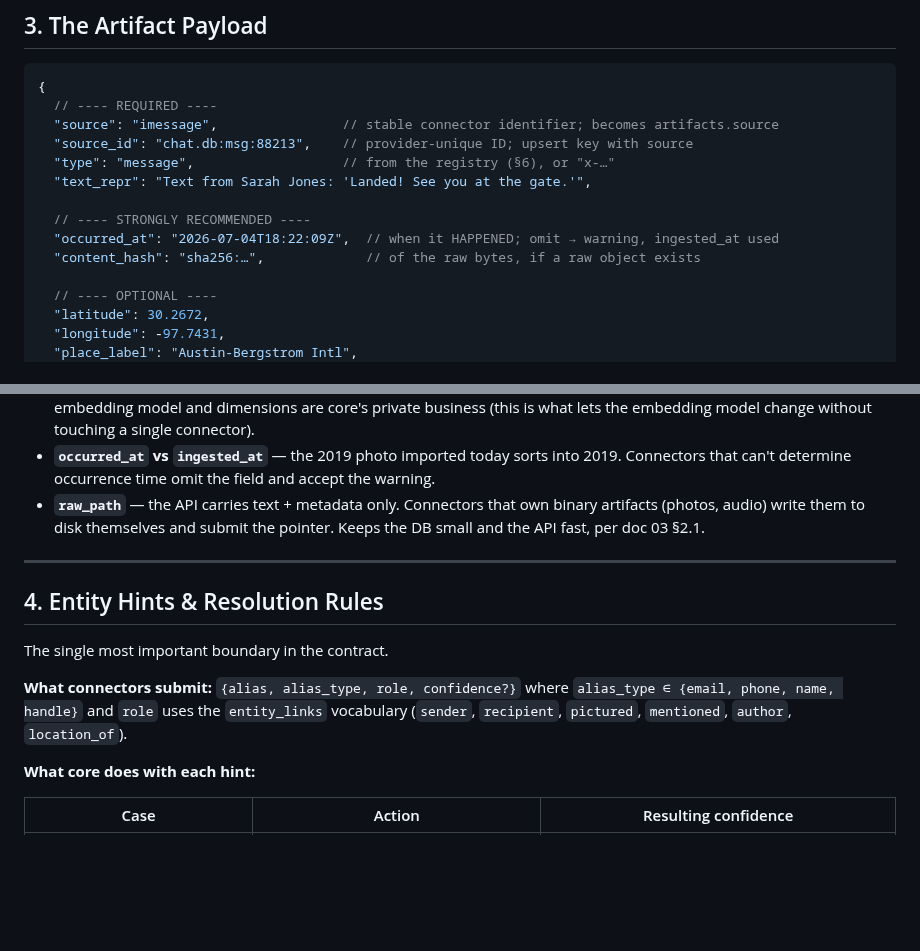
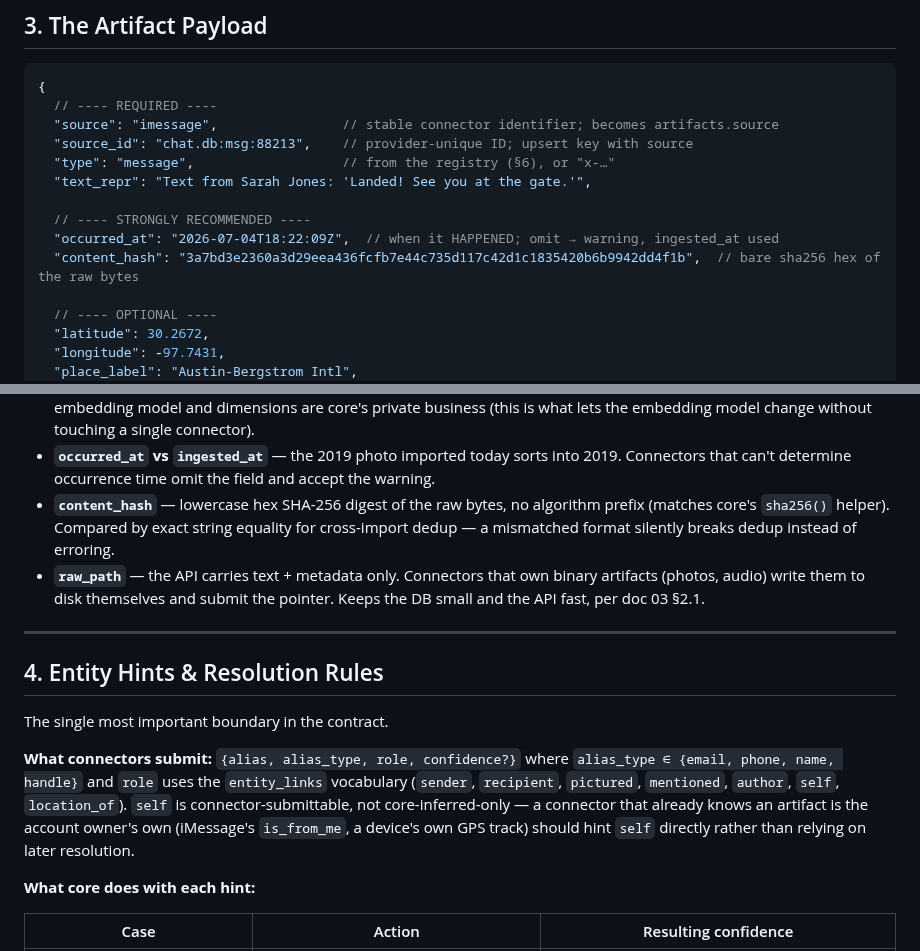
Before and after one commit to MSIH/openbrainlocal, a Markdown page: docs/04-connector-contract.md, 2 parts joined by grey strips. Drawn GitHub-style; blank space fills up the shorter version.

```diff
--- a/docs/04-connector-contract.md
+++ b/docs/04-connector-contract.md
@@ -88,7 +88,7 @@ Design note: prefer **accept-with-warning** over rejection wherever data isn't d
 
   // ---- STRONGLY RECOMMENDED ----
   "occurred_at": "2026-07-04T18:22:09Z",  // when it HAPPENED; omit → warning, ingested_at used
-  "content_hash": "sha256:…",             // of the raw bytes, if a raw object exists
+  "content_hash": "3a7bd3e2360a3d29eea436fcfb7e44c735d117c42d1c1835420b6b9942dd4f1b",  // bare sha256 hex of the raw bytes
 
   // ---- OPTIONAL ----
   "latitude": 30.2672,
@@ -111,6 +111,7 @@ Field-by-field rules:
 - **`source_id`** — must be reproducible from the source data itself (a provider ID, a file path + mtime, a hash), *never* a random UUID minted at runtime — random IDs defeat upsert.
 - **`text_repr`** — the normalized natural-language representation, per doc 03 §1.1. This is what gets embedded and FTS-indexed. Connectors do the describing; core does the embedding. Connectors **never** call Ollama or compute vectors — embedding model and dimensions are core's private business (this is what lets the embedding model change without touching a single connector).
 - **`occurred_at` vs `ingested_at`** — the 2019 photo imported today sorts into 2019. Connectors that can't determine occurrence time omit the field and accept the warning.
+- **`content_hash`** — lowercase hex SHA-256 digest of the raw bytes, no algorithm prefix (matches core's `sha256()` helper). Compared by exact string equality for cross-import dedup — a mismatched format silently breaks dedup instead of erroring.
 - **`raw_path`** — the API carries text + metadata only. Connectors that own binary artifacts (photos, audio) write them to disk themselves and submit the pointer. Keeps the DB small and the API fast, per doc 03 §2.1.
 
 ---
@@ -119,7 +120,7 @@ Field-by-field rules:
 
 The single most important boundary in the contract.
 
-**What connectors submit:** `{alias, alias_type, role, confidence?}` where `alias_type ∈ {email, phone, name, handle}` and `role` uses the `entity_links` vocabulary (`sender`, `recipient`, `pictured`, `mentioned`, `author`, `location_of`).
+**What connectors submit:** `{alias, alias_type, role, confidence?}` where `alias_type ∈ {email, phone, name, handle}` and `role` uses the `entity_links` vocabulary (`sender`, `recipient`, `pictured`, `mentioned`, `author`, `self`, `location_of`). `self` is connector-submittable, not core-inferred-only — a connector that already knows an artifact is the account owner's own (iMessage's `is_from_me`, a device's own GPS track) should hint `self` directly rather than relying on later resolution.
 
 **What core does with each hint:**
 
```
Also changed, not shown: docs/03-ob2-design.md (+2 -2 lines).
